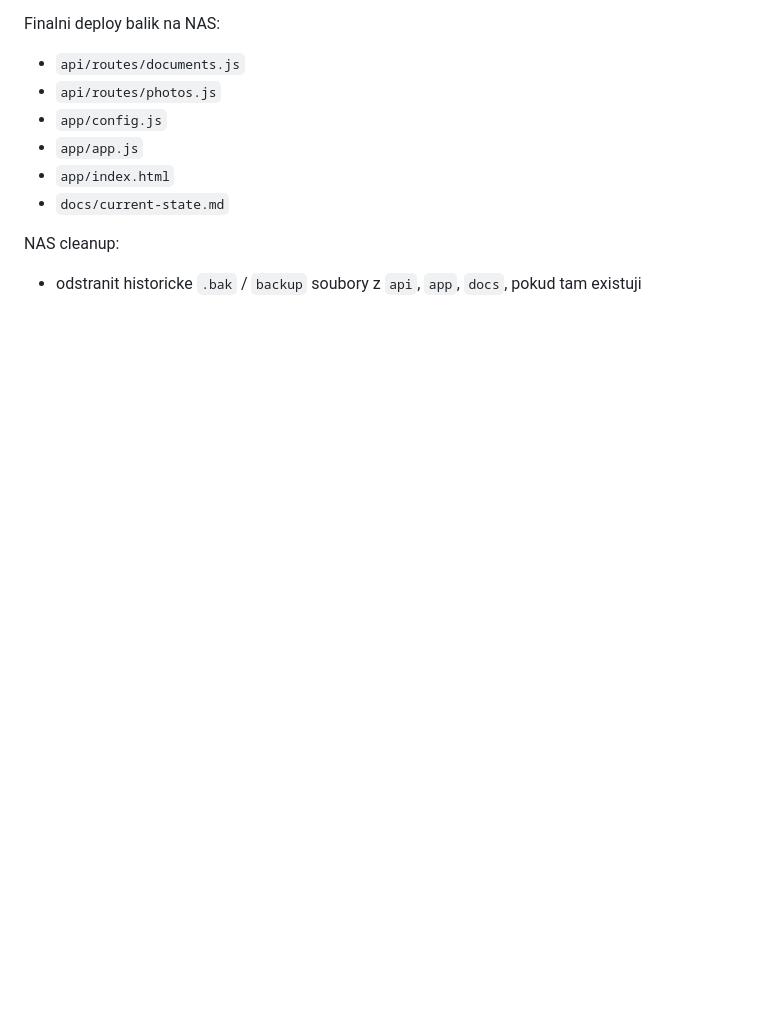
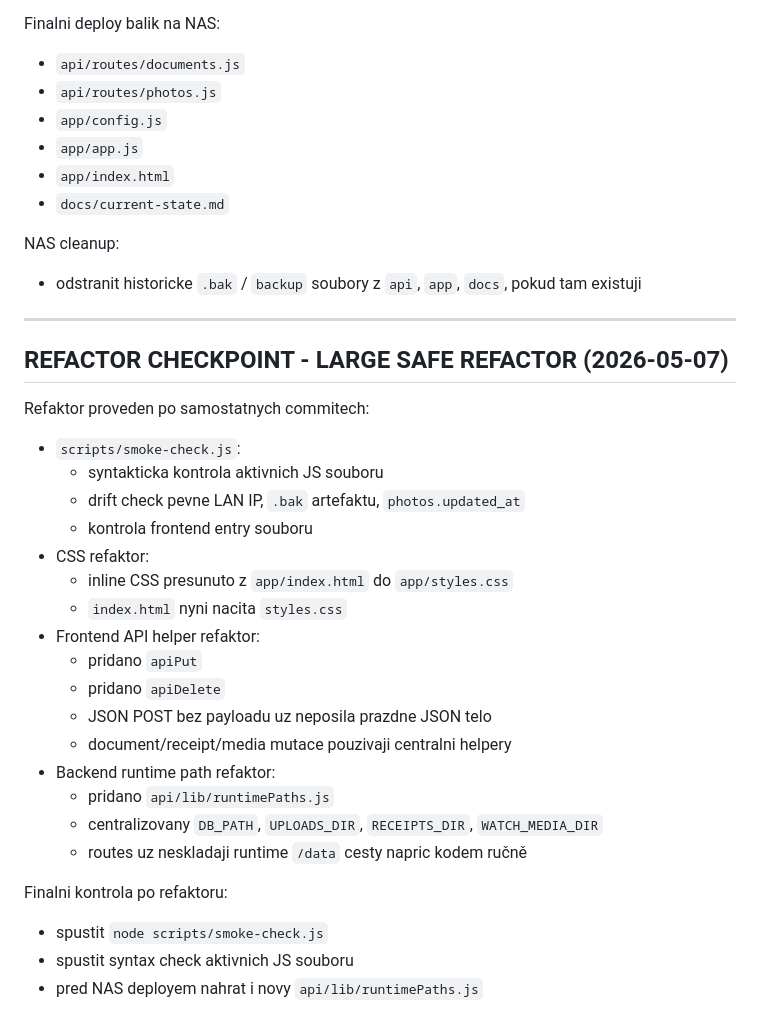
Before and after one commit to detasek/rd-lounin-guide, a Markdown page: docs/current-state.md, the part around the change. GitHub-like rendering; blank space fills up the shorter version.

Commit message:
docs: record large refactor checkpoint

```diff
--- a/docs/current-state.md
+++ b/docs/current-state.md
@@ -804,3 +804,30 @@ Finalni deploy balik na NAS:
 
 NAS cleanup:
 - odstranit historicke `.bak` / `backup` soubory z `api`, `app`, `docs`, pokud tam existuji
+
+---
+
+## REFACTOR CHECKPOINT - LARGE SAFE REFACTOR (2026-05-07)
+
+Refaktor proveden po samostatnych commitech:
+- `scripts/smoke-check.js`:
+  - syntakticka kontrola aktivnich JS souboru
+  - drift check pevne LAN IP, `.bak` artefaktu, `photos.updated_at`
+  - kontrola frontend entry souboru
+- CSS refaktor:
+  - inline CSS presunuto z `app/index.html` do `app/styles.css`
+  - `index.html` nyni nacita `styles.css`
+- Frontend API helper refaktor:
+  - pridano `apiPut`
+  - pridano `apiDelete`
+  - JSON POST bez payloadu uz neposila prazdne JSON telo
+  - document/receipt/media mutace pouzivaji centralni helpery
+- Backend runtime path refaktor:
+  - pridano `api/lib/runtimePaths.js`
+  - centralizovany `DB_PATH`, `UPLOADS_DIR`, `RECEIPTS_DIR`, `WATCH_MEDIA_DIR`
+  - routes uz neskladaji runtime `/data` cesty napric kodem ručně
+
+Finalni kontrola po refaktoru:
+- spustit `node scripts/smoke-check.js`
+- spustit syntax check aktivnich JS souboru
+- pred NAS deployem nahrat i novy `api/lib/runtimePaths.js`
```
